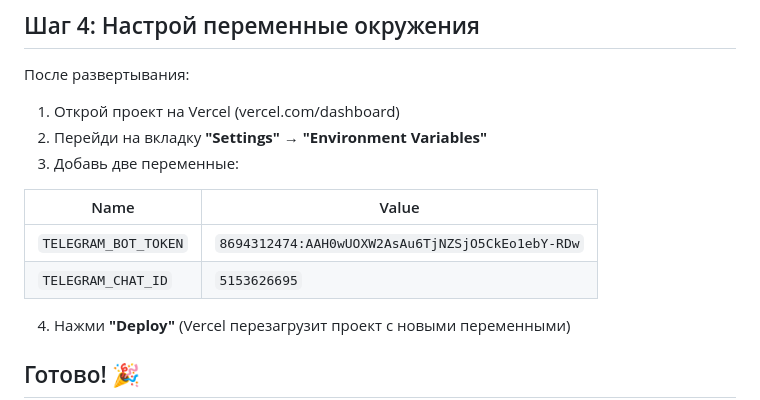
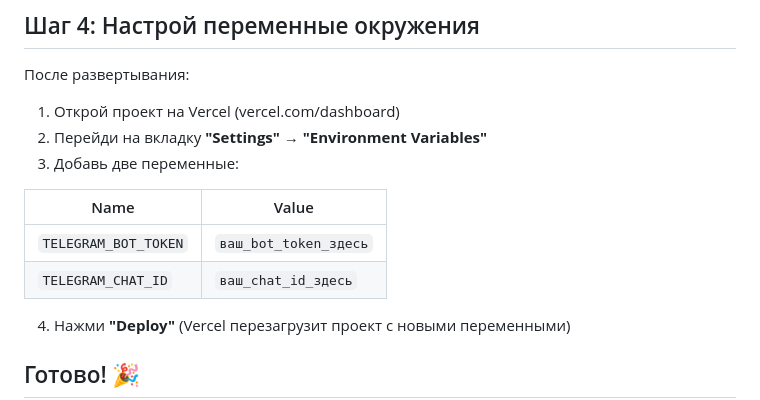
Before and after one commit to opimenov714-sys/openclaw-landing, a Markdown page: DEPLOYMENT.md, the part around the change. Rendered like a GitHub page.

Commit message:
Replace secrets with placeholders in documentation

```diff
--- a/DEPLOYMENT.md
+++ b/DEPLOYMENT.md
@@ -57,8 +57,8 @@ vercel
 
 | Name | Value |
 |------|-------|
-| `TELEGRAM_BOT_TOKEN` | `8694312474:AAH0wUOXW2AsAu6TjNZSjO5CkEo1ebY-RDw` |
-| `TELEGRAM_CHAT_ID` | `5153626695` |
+| `TELEGRAM_BOT_TOKEN` | `ваш_bot_token_здесь` |
+| `TELEGRAM_CHAT_ID` | `ваш_chat_id_здесь` |
 
 4. Нажми **"Deploy"** (Vercel перезагрузит проект с новыми переменными)
 
```
